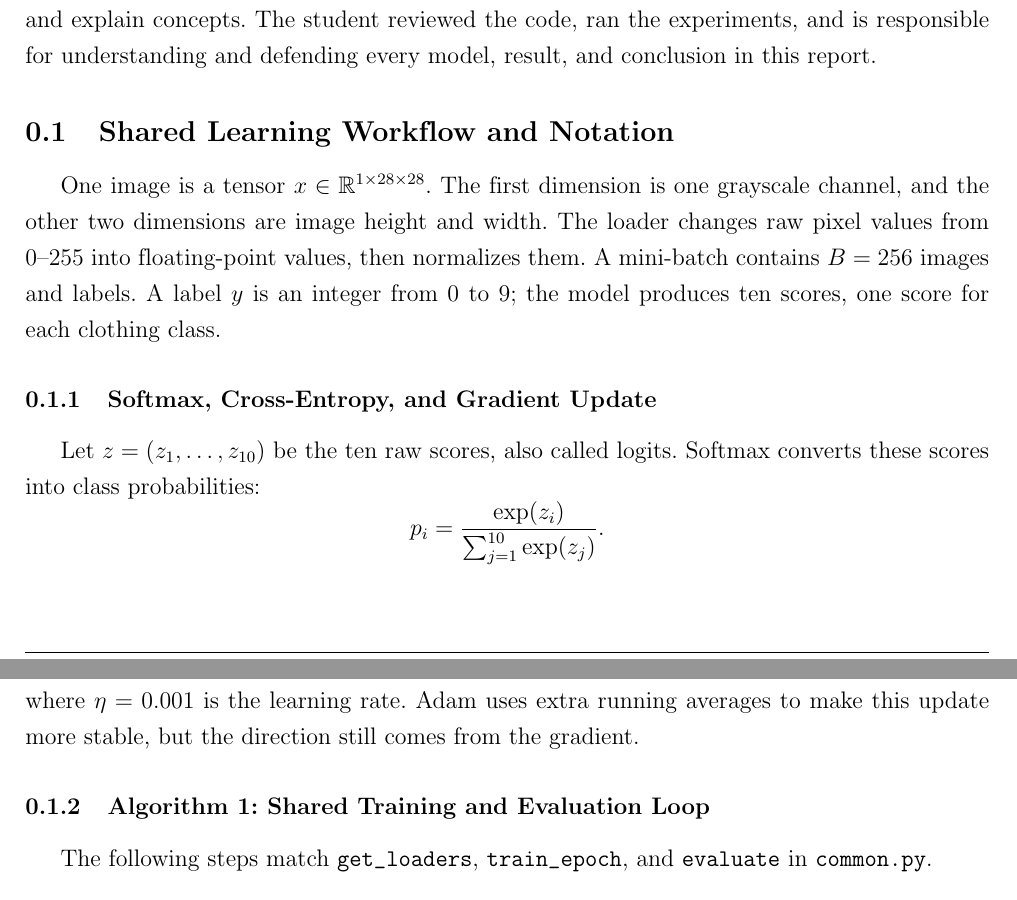
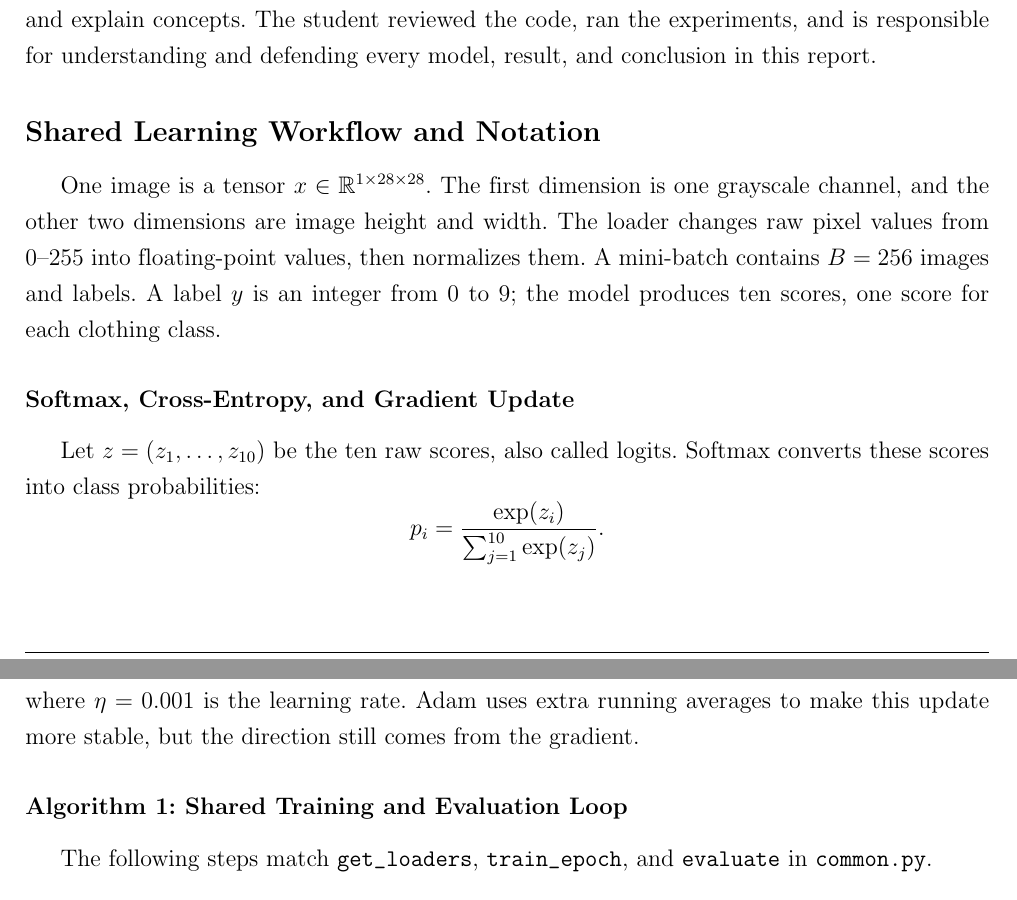
Before and after one commit to khanhhoangduydinh/CO5085-Deep_Learning_and_Its_Applications_in_Computer_Vision, a LaTeX document (CO5085 Report Latex/report.tex): two parts of pages 4 and 5 of 17, joined at a grey line, cut so that both start at the same text. Compiled offline with pdfLaTeX.

Commit message:
docs: polish shared theory contents

```diff
--- a/CO5085 Report Latex/report.tex
+++ b/CO5085 Report Latex/report.tex
@@ -103,10 +103,11 @@ The official 60,000 training images are shuffled with seed 42, then split into 4
 \subsection*{Reproducibility and AI-use declaration}
 The project uses direct PyTorch code. Run \texttt{python -m E1.run\_e1}, \texttt{python -m E2.run\_e2}, and \texttt{python -m E3.run\_e3} from the repository root. The first run downloads Fashion-MNIST. Figures and JSON metrics are saved in \texttt{reports/}. AI assistance was used to help organize code and explain concepts. The student reviewed the code, ran the experiments, and is responsible for understanding and defending every model, result, and conclusion in this report.
 
-\subsection{Shared Learning Workflow and Notation}
+\subsection*{Shared Learning Workflow and Notation}
+\addcontentsline{toc}{subsection}{Shared Learning Workflow and Notation}
 One image is a tensor $x\in\mathbb{R}^{1\times28\times28}$. The first dimension is one grayscale channel, and the other two dimensions are image height and width. The loader changes raw pixel values from 0--255 into floating-point values, then normalizes them. A mini-batch contains $B=256$ images and labels. A label $y$ is an integer from 0 to 9; the model produces ten scores, one score for each clothing class.
 
-\subsubsection{Softmax, Cross-Entropy, and Gradient Update}
+\subsubsection*{Softmax, Cross-Entropy, and Gradient Update}
 Let $z=(z_1,\ldots,z_{10})$ be the ten raw scores, also called logits. Softmax converts these scores into class probabilities:
 \[
 p_i=\frac{\exp(z_i)}{\sum_{j=1}^{10}\exp(z_j)}.
@@ -121,7 +122,7 @@ The loss is small when the true class receives high probability and large when i
 \]
 where $\eta=0.001$ is the learning rate. Adam uses extra running averages to make this update more stable, but the direction still comes from the gradient.
 
-\subsubsection{Algorithm 1: Shared Training and Evaluation Loop}
+\subsubsection*{Algorithm 1: Shared Training and Evaluation Loop}
 The following steps match \texttt{get\_loaders}, \texttt{train\_epoch}, and \texttt{evaluate} in \texttt{common.py}.
 \begin{enumerate}[leftmargin=8mm]
   \item Set the random seed to 42, load Fashion-MNIST, and recreate the same 48,000/12,000 train-validation indices.
```
Also changed, not shown: CO5085 Report Latex/report.pdf, 1 other file.
